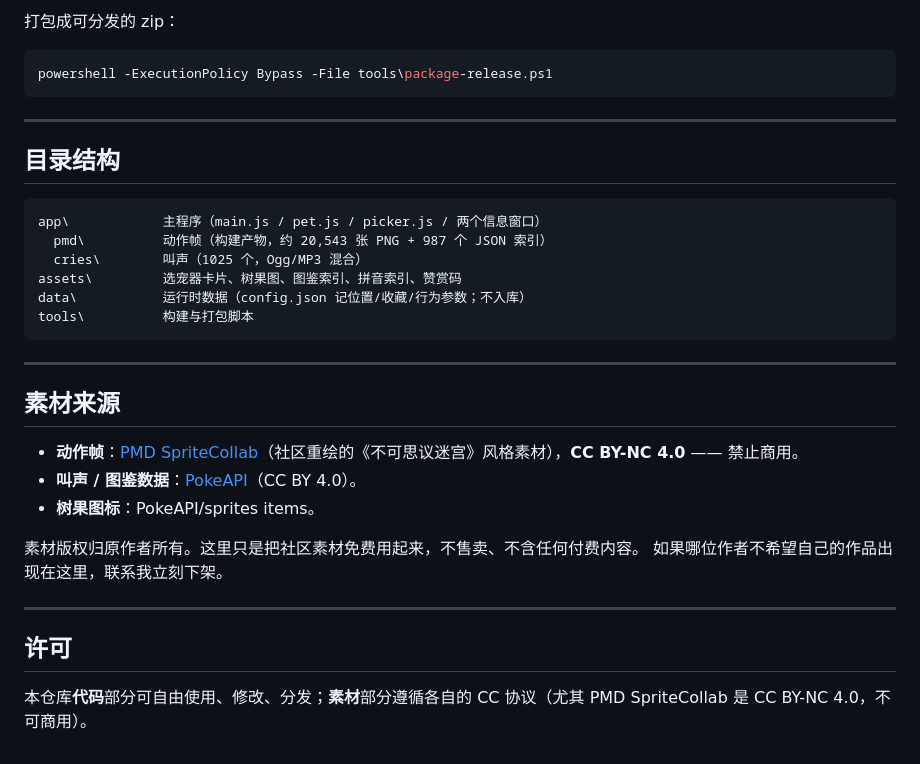
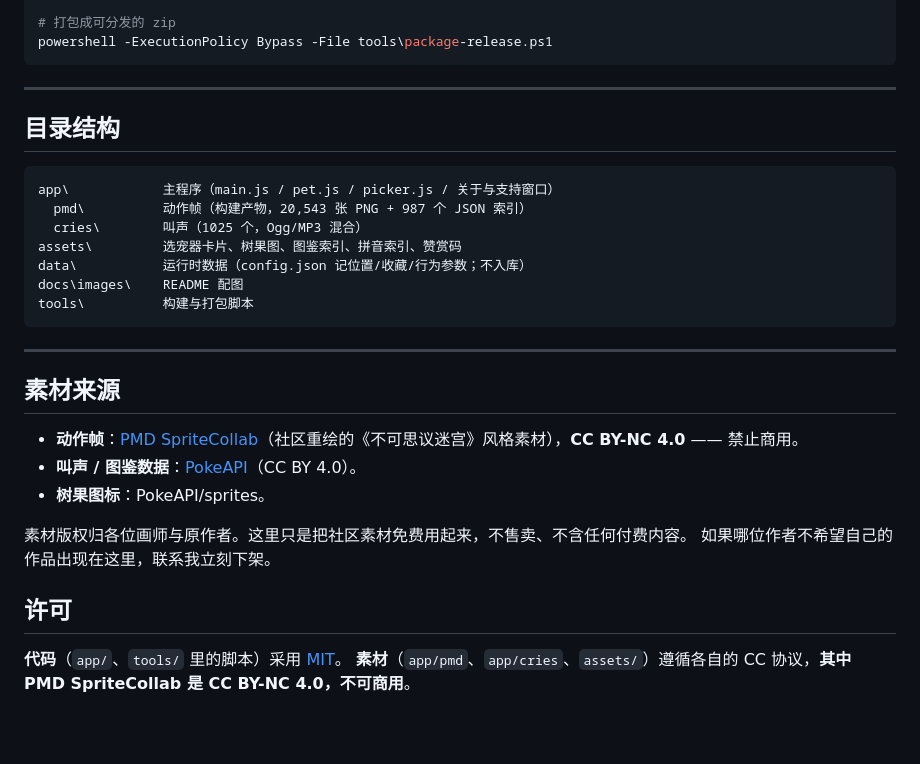
Before and after one commit to xzy1220/pokepet, a Markdown page: README.md, the part around one of its changes. GitHub-like rendering; blank space fills up the shorter version.

````diff
--- a/README.md
+++ b/README.md
@@ -77,7 +102,5 @@ python tools\build-pinyin.py
 
-打包成可分发的 zip：
-
-```powershell
+# 打包成可分发的 zip
 powershell -ExecutionPolicy Bypass -File tools\package-release.ps1
 ```
 
@@ -86,11 +109,12 @@ powershell -ExecutionPolicy Bypass -File tools\package-release.ps1
 ## 目录结构
 
 ```
-app\            主程序（main.js / pet.js / picker.js / 两个信息窗口）
-  pmd\          动作帧（构建产物，约 20,543 张 PNG + 987 个 JSON 索引）
+app\            主程序（main.js / pet.js / picker.js / 关于与支持窗口）
+  pmd\          动作帧（构建产物，20,543 张 PNG + 987 个 JSON 索引）
   cries\        叫声（1025 个，Ogg/MP3 混合）
 assets\         选宠器卡片、树果图、图鉴索引、拼音索引、赞赏码
 data\           运行时数据（config.json 记位置/收藏/行为参数；不入库）
+docs\images\    README 配图
 tools\          构建与打包脚本
 ```
 
@@ -100,13 +124,12 @@ tools\          构建与打包脚本
 
 - **动作帧**：[PMD SpriteCollab](https://github.com/PMDCollab/SpriteCollab)（社区重绘的《不可思议迷宫》风格素材），**CC BY-NC 4.0** —— 禁止商用。
 - **叫声 / 图鉴数据**：[PokeAPI](https://github.com/PokeAPI/pokeapi)（CC BY 4.0）。
-- **树果图标**：PokeAPI/sprites items。
+- **树果图标**：PokeAPI/sprites。
 
-素材版权归原作者所有。这里只是把社区素材免费用起来，不售卖、不含任何付费内容。
+素材版权归各位画师与原作者。这里只是把社区素材免费用起来，不售卖、不含任何付费内容。
 如果哪位作者不希望自己的作品出现在这里，联系我立刻下架。
-
----
 
 ## 许可
 
-本仓库**代码**部分可自由使用、修改、分发；**素材**部分遵循各自的 CC 协议（尤其 PMD SpriteCollab 是 CC BY-NC 4.0，不可商用）。
+**代码**（`app/`、`tools/` 里的脚本）采用 [MIT](LICENSE)。
+**素材**（`app/pmd`、`app/cries`、`assets/`）遵循各自的 CC 协议，**其中 PMD SpriteCollab 是 CC BY-NC 4.0，不可商用**。
````
Also changed, not shown: other parts of README.md (+47 -22 lines), docs/images/demo.gif (added), docs/images/hero.png (added), docs/images/picker.png (added), 3 other files.
